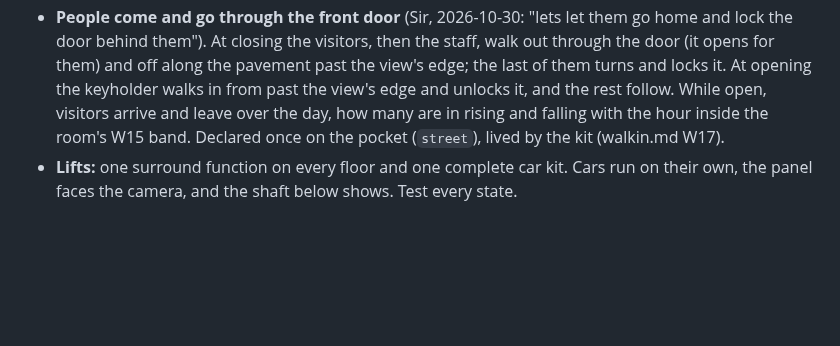
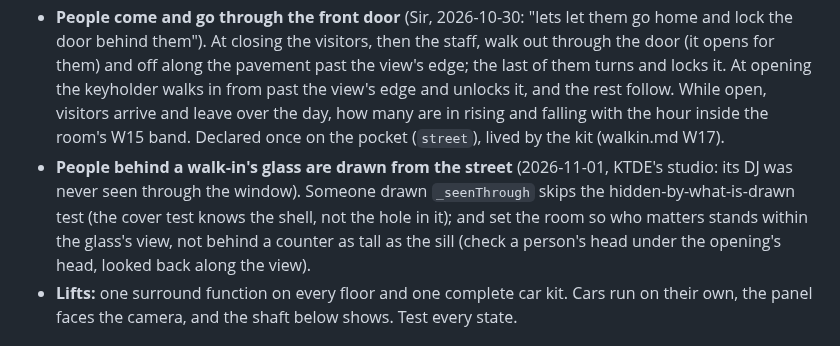
Before and after one commit to Cal-Starfur/Tipsy, a Markdown page: docs/LOOK_RULES.md, the part around the change. Rendered like a GitHub page; blank space fills up the shorter version.

```diff
--- a/docs/LOOK_RULES.md
+++ b/docs/LOOK_RULES.md
@@ -188,6 +188,7 @@ How the world must look and be put together, distilled from **2,132 individual d
 - **People come with the room** (section 7): `walkinStaff(room, [{ role, seed, U, posts }])` beside the pocket, `walkinStaffSolids(items, room)` in the interior entry. The kit draws them on the street's lines and lists them in `CITY_PEOPLE`. Show the room with its people in the photos and the clip.
 - **Rooms keep their hours and lock when shut** (Sir, 2026-10-30: "Lock when shut"). Shut, the door is locked: it doesn't open for him, he's held at it and told when it opens (its place card's hours), and through its glass the room is dark and empty. He's never shut in: inside at closing, he's let out.
 - **People come and go through the front door** (Sir, 2026-10-30: "lets let them go home and lock the door behind them"). At closing the visitors, then the staff, walk out through the door (it opens for them) and off along the pavement past the view's edge; the last of them turns and locks it. At opening the keyholder walks in from past the view's edge and unlocks it, and the rest follow. While open, visitors arrive and leave over the day, how many are in rising and falling with the hour inside the room's W15 band. Declared once on the pocket (`street`), lived by the kit (walkin.md W17).
+- **People behind a walk-in's glass are drawn from the street** (2026-11-01, KTDE's studio: its DJ was never seen through the window). Someone drawn `_seenThrough` skips the hidden-by-what-is-drawn test (the cover test knows the shell, not the hole in it); and set the room so who matters stands within the glass's view, not behind a counter as tall as the sill (check a person's head under the opening's head, looked back along the view).
 - **Lifts:** one surround function on every floor and one complete car kit. Cars run on their own, the panel faces the camera, and the shaft below shows. Test every state.
 
 ## 8b. X-ray, night and light (xray.md)
```
Also changed, not shown: docs/kits/missions.md (+6 -0 lines), docs/state/HANDOFF.md (+1 -0 lines).
